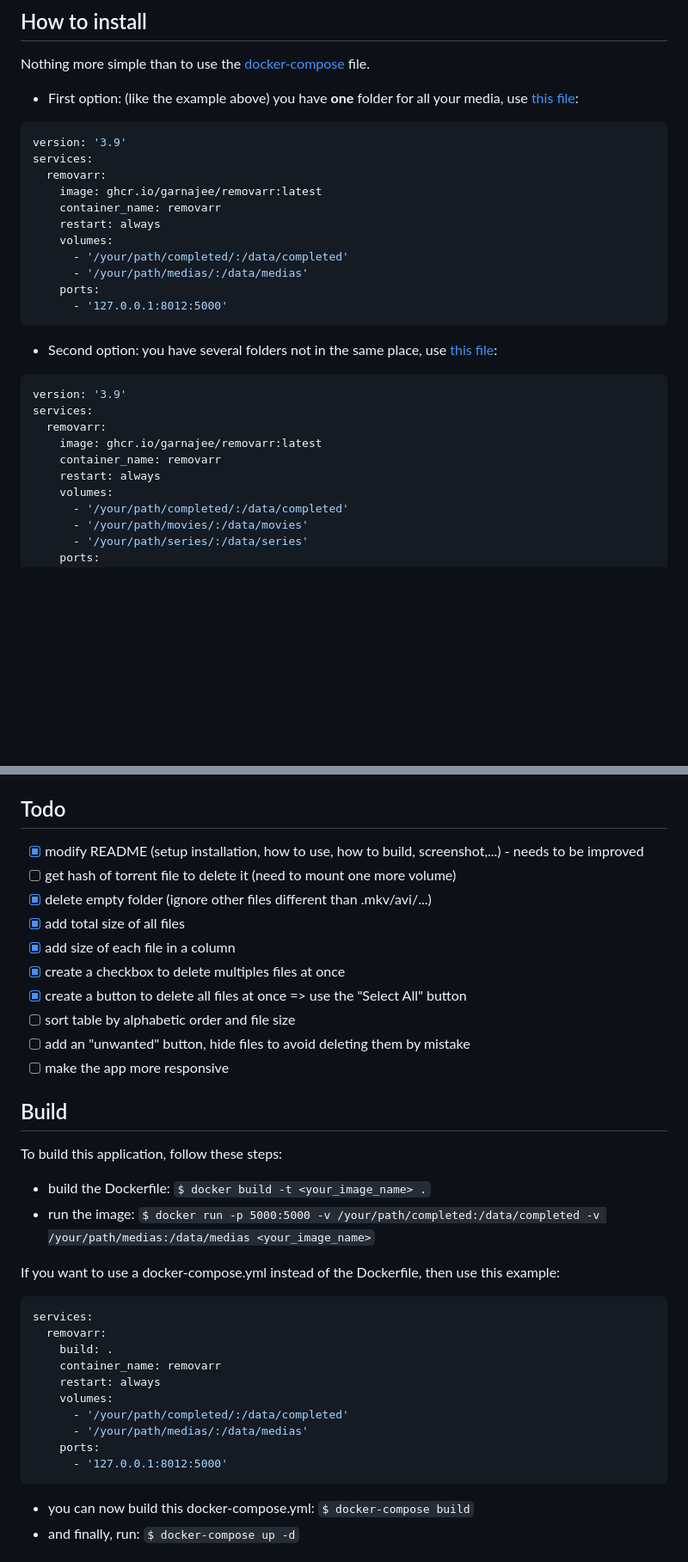
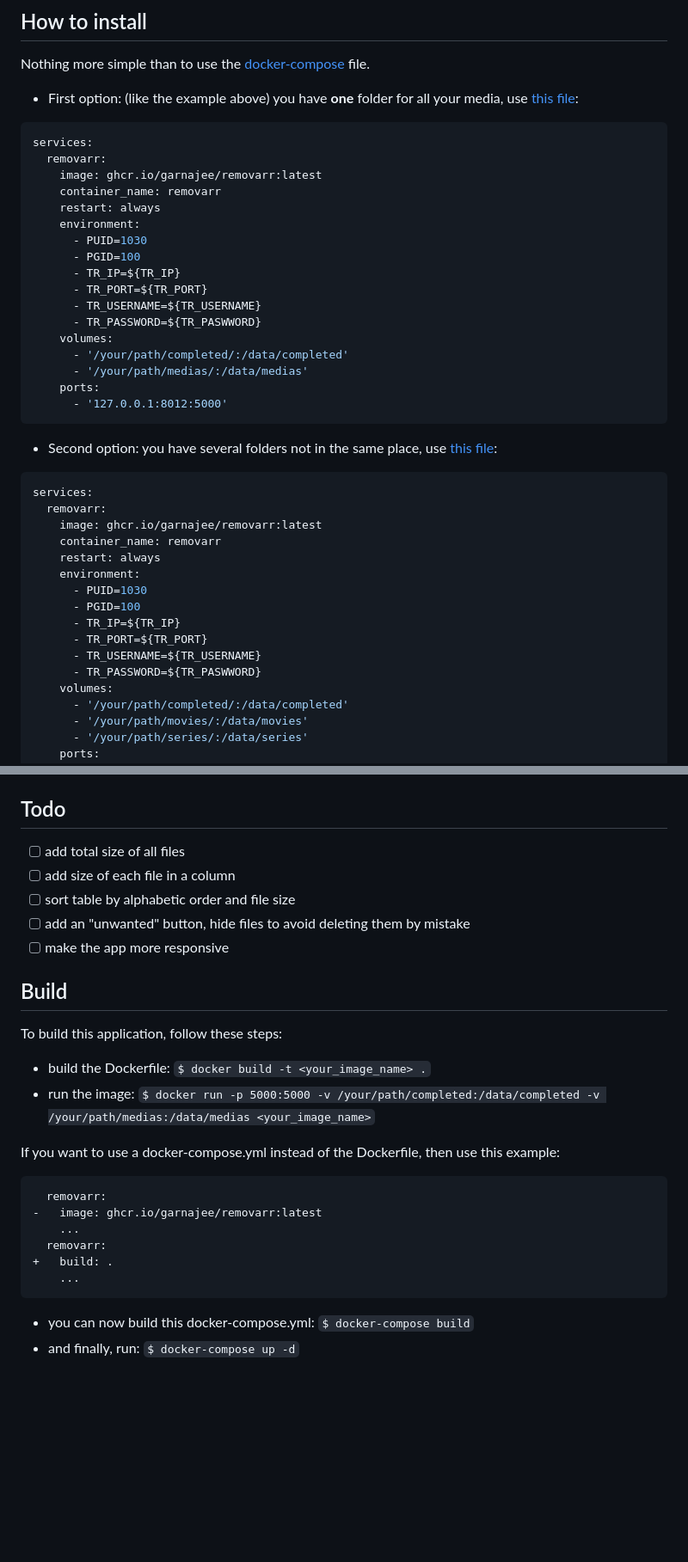
Before and after one commit to garnajee/removarr, a Markdown page: README.md, 2 parts joined by grey strips. Shown at 86% size. GitHub-like rendering; blank space fills up the shorter version.

````diff
--- a/README.md
+++ b/README.md
@@ -109,12 +103,18 @@ Nothing more simple than to use the [docker-compose](docker-compose.yml) file.
 * First option: (like the example above) you have **one** folder for all your media, use [this file](docker-compose.yml):
 
 ```yaml
-version: '3.9'
 services:
   removarr:
     image: ghcr.io/garnajee/removarr:latest
     container_name: removarr
     restart: always
+    environment:
+      - PUID=1030
+      - PGID=100
+      - TR_IP=${TR_IP}
+      - TR_PORT=${TR_PORT}
+      - TR_USERNAME=${TR_USERNAME}
+      - TR_PASSWORD=${TR_PASWWORD}
     volumes:
       - '/your/path/completed/:/data/completed'
       - '/your/path/medias/:/data/medias'
@@ -125,12 +125,18 @@ services:
 * Second option: you have several folders not in the same place, use [this file](docker-compose-2.yml):
 
 ```yaml
-version: '3.9'
 services:
   removarr:
     image: ghcr.io/garnajee/removarr:latest
     container_name: removarr
     restart: always
+    environment:
+      - PUID=1030
+      - PGID=100
+      - TR_IP=${TR_IP}
+      - TR_PORT=${TR_PORT}
+      - TR_USERNAME=${TR_USERNAME}
+      - TR_PASSWORD=${TR_PASWWORD}
     volumes:
       - '/your/path/completed/:/data/completed'
       - '/your/path/movies/:/data/movies'
@@ -153,13 +159,8 @@ The application will be available at `<you_ip>:8012`.
 
 ## Todo
 
-- [x] modify README (setup installation, how to use, how to build, screenshot,...) - needs to be improved
-- [ ] get hash of torrent file to delete it (need to mount one more volume)
-- [x] delete empty folder (ignore other files different than .mkv/avi/...)
-- [x] add total size of all files
-- [x] add size of each file in a column
-- [x] create a checkbox to delete multiples files at once
-- [x] create a button to delete all files at once => use the "Select All" button
+- [ ] add total size of all files
+- [ ] add size of each file in a column
 - [ ] sort table by alphabetic order and file size
 - [ ] add an "unwanted" button, hide files to avoid deleting them by mistake
 - [ ] make the app more responsive
@@ -173,17 +174,13 @@ To build this application, follow these steps:
 
 If you want to use a docker-compose.yml instead of the Dockerfile, then use this example:
 
-```yml
-services:
+```diff
   removarr:
-    build: .
-    container_name: removarr
-    restart: always
-    volumes:
-      - '/your/path/completed/:/data/completed'
-      - '/your/path/medias/:/data/medias'
-    ports:
-      - '127.0.0.1:8012:5000'
+-   image: ghcr.io/garnajee/removarr:latest
+    ...
+  removarr:
++   build: .
+    ...
 ```
 
 * you can now build this docker-compose.yml: `$ docker-compose build`
````
Also changed, not shown: other parts of README.md (+2 -8 lines).
